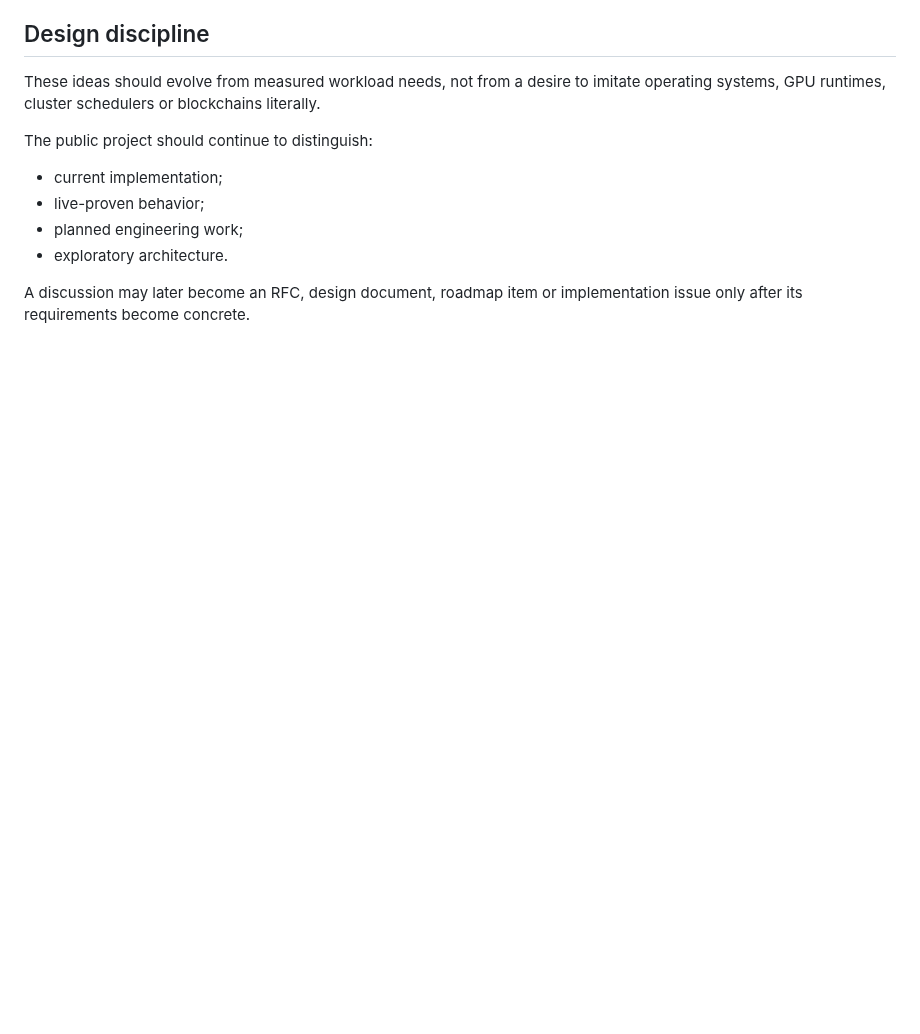
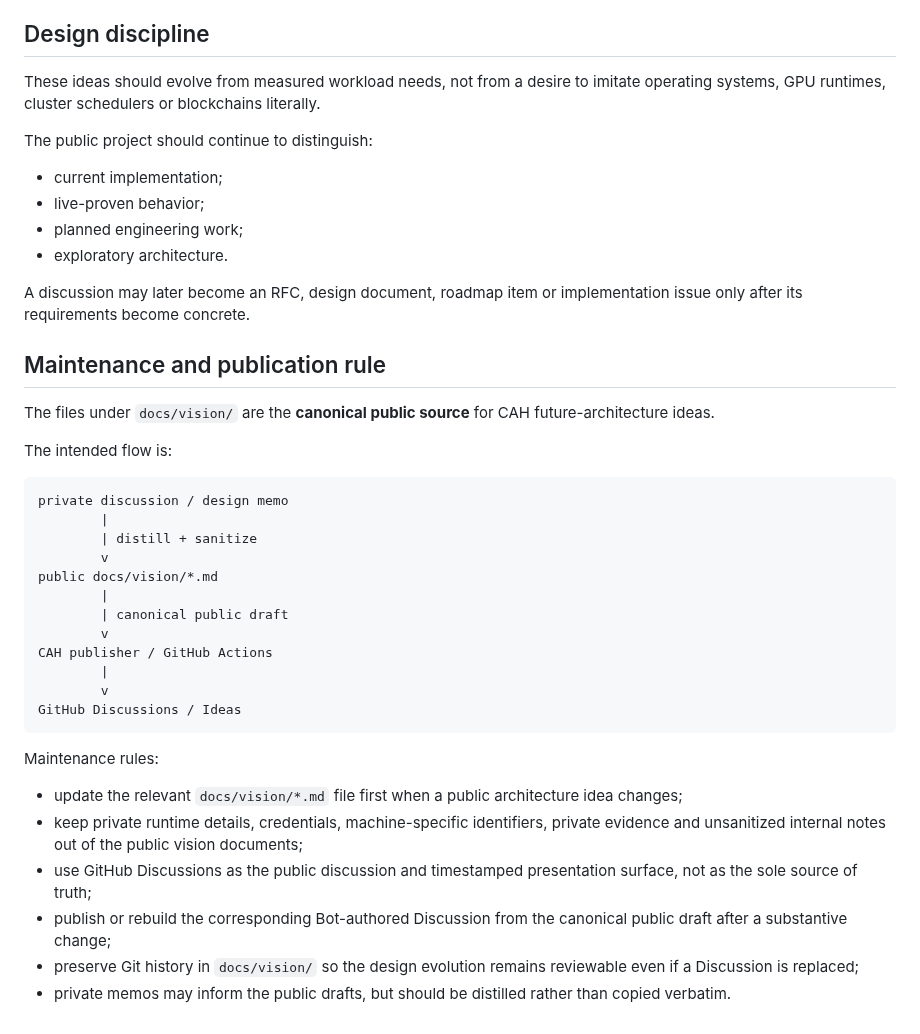
Before and after one commit to Tests4gptplay/chat-agent-harness, a Markdown page: docs/vision/README.md, the part around the change. Drawn GitHub-style; blank space fills up the shorter version.

Commit message:
Document CAH vision publication and maintenance flow

````diff
--- a/docs/vision/README.md
+++ b/docs/vision/README.md
@@ -68,3 +68,33 @@ The public project should continue to distinguish:
 - exploratory architecture.
 
 A discussion may later become an RFC, design document, roadmap item or implementation issue only after its requirements become concrete.
+
+## Maintenance and publication rule
+
+The files under `docs/vision/` are the **canonical public source** for CAH future-architecture ideas.
+
+The intended flow is:
+
+```text
+private discussion / design memo
+        |
+        | distill + sanitize
+        v
+public docs/vision/*.md
+        |
+        | canonical public draft
+        v
+CAH publisher / GitHub Actions
+        |
+        v
+GitHub Discussions / Ideas
+```
+
+Maintenance rules:
+
+- update the relevant `docs/vision/*.md` file first when a public architecture idea changes;
+- keep private runtime details, credentials, machine-specific identifiers, private evidence and unsanitized internal notes out of the public vision documents;
+- use GitHub Discussions as the public discussion and timestamped presentation surface, not as the sole source of truth;
+- publish or rebuild the corresponding Bot-authored Discussion from the canonical public draft after a substantive change;
+- preserve Git history in `docs/vision/` so the design evolution remains reviewable even if a Discussion is replaced;
+- private memos may inform the public drafts, but should be distilled rather than copied verbatim.
````
